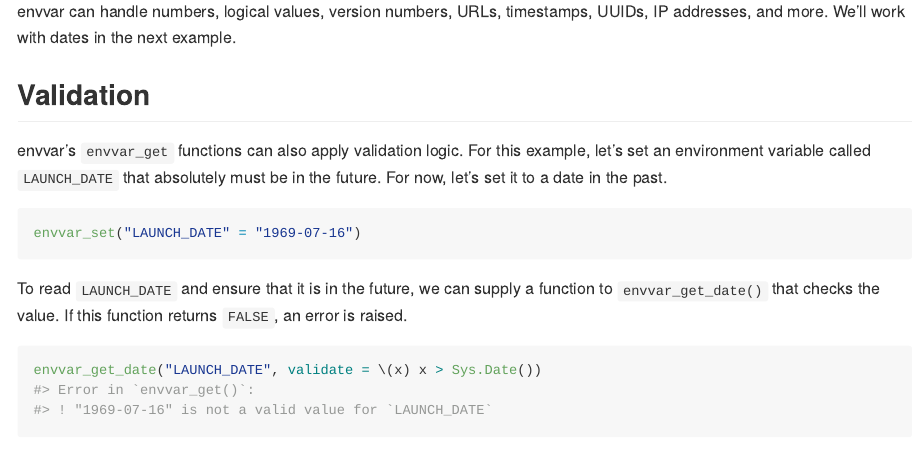
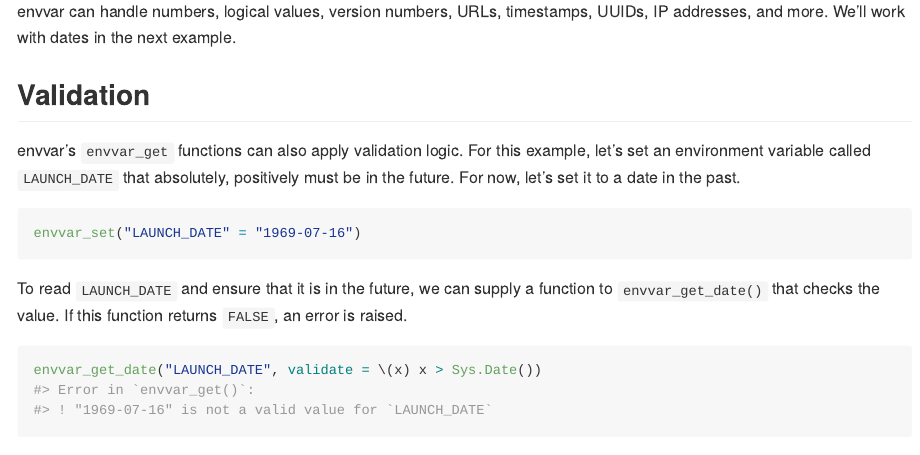
Before and after one commit to briandconnelly/envvar, an R Markdown document (README.Rmd): the page in a window 1100 px wide, from 1400 px down. The pictures show the output file README.md that the author committed with the source, drawn offline in the style of GitHub; badge pictures from the web are left out.

Commit message:
Super minor README edit

````diff
--- a/README.Rmd
+++ b/README.Rmd
@@ -90,7 +90,7 @@ We'll work with dates in the next example.
 ## Validation
 
 envvar's `envvar_get` functions can also apply validation logic.
-For this example, let's set an environment variable called `LAUNCH_DATE` that absolutely must be in the future.
+For this example, let's set an environment variable called `LAUNCH_DATE` that absolutely, positively must be in the future.
 For now, let's set it to a date in the past.
 
 ```{r set launch date past}
````
Also changed, not shown: README.md.
